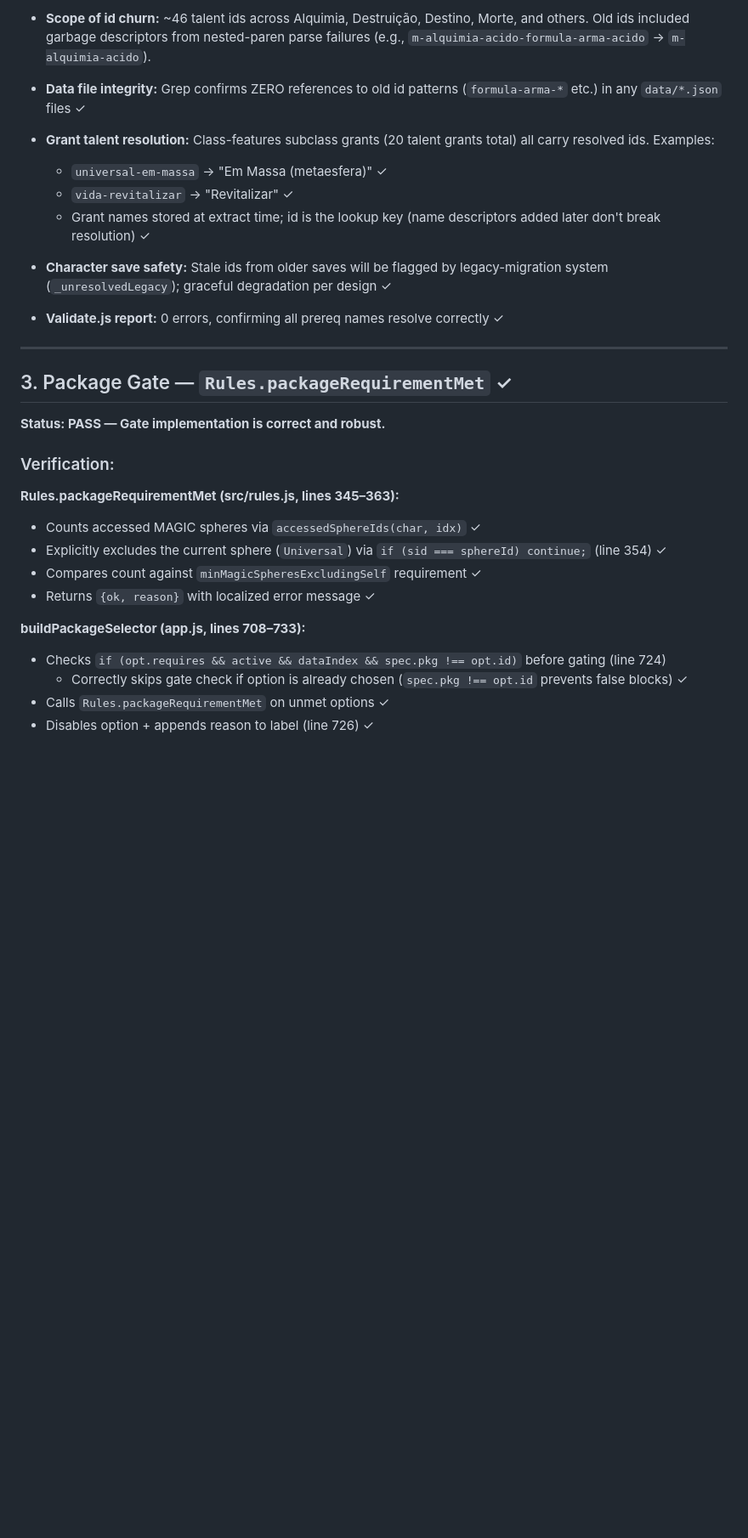
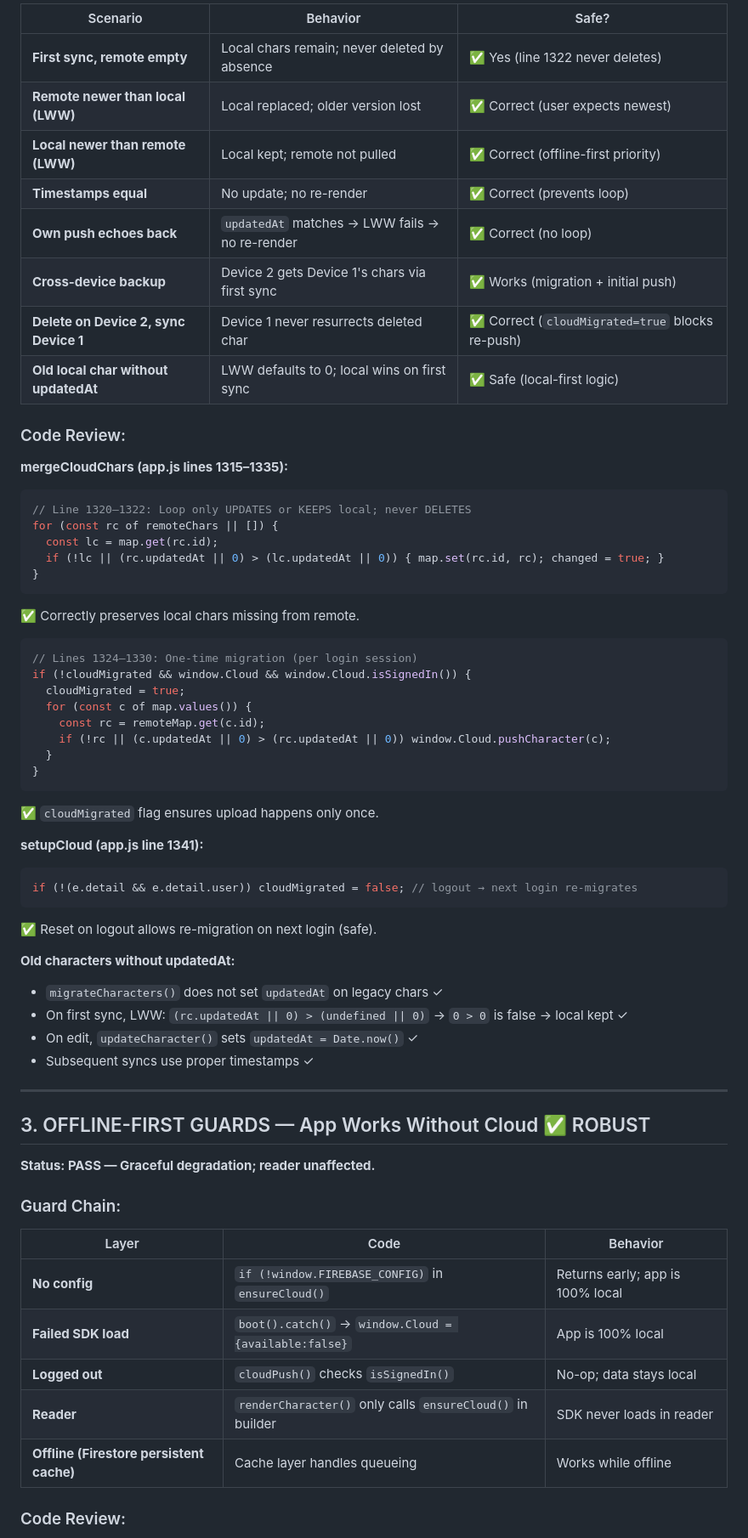
Before and after one commit to airheart666/EsferasDoPoder, a Markdown page: handoff/REVIEW-FEEDBACK.md, the part around one of its changes. Shown at 85% size. Rendered like a GitHub page; blank space fills up the shorter version.

````diff
--- a/handoff/REVIEW-FEEDBACK.md
+++ b/handoff/REVIEW-FEEDBACK.md
@@ -42,34 +59,66 @@ All high-value checks pass. The extractor correctly handles nested parentheses a
 
-- **Scope of id churn:** ~46 talent ids across Alquimia, Destruição, Destino, Morte, and others. Old ids included garbage descriptors from nested-paren parse failures (e.g., `m-alquimia-acido-formula-arma-acido` → `m-alquimia-acido`).
+| Scenario | Behavior | Safe? |
+|---|---|---|
+| **First sync, remote empty** | Local chars remain; never deleted by absence | ✅ Yes (line 1322 never deletes) |
+| **Remote newer than local (LWW)** | Local replaced; older version lost | ✅ Correct (user expects newest) |
+| **Local newer than remote (LWW)** | Local kept; remote not pulled | ✅ Correct (offline-first priority) |
+| **Timestamps equal** | No update; no re-render | ✅ Correct (prevents loop) |
+| **Own push echoes back** | `updatedAt` matches → LWW fails → no re-render | ✅ Correct (no loop) |
+| **Cross-device backup** | Device 2 gets Device 1's chars via first sync | ✅ Works (migration + initial push) |
+| **Delete on Device 2, sync Device 1** | Device 1 never resurrects deleted char | ✅ Correct (`cloudMigrated=true` blocks re-push) |
+| **Old local char without updatedAt** | LWW defaults to 0; local wins on first sync | ✅ Safe (local-first logic) |
 
-- **Data file integrity:** Grep confirms ZERO references to old id patterns (`formula-arma-*` etc.) in any `data/*.json` files ✓
+### Code Review:
 
-- **Grant talent resolution:** Class-features subclass grants (20 talent grants total) all carry resolved ids. Examples:
-  - `universal-em-massa` → "Em Massa (metaesfera)" ✓
-  - `vida-revitalizar` → "Revitalizar" ✓
-  - Grant names stored at extract time; id is the lookup key (name descriptors added later don't break resolution) ✓
+**mergeCloudChars (app.js lines 1315–1335):**
+```javascript
+// Line 1320–1322: Loop only UPDATES or KEEPS local; never DELETES
+for (const rc of remoteChars || []) {
+  const lc = map.get(rc.id);
+  if (!lc || (rc.updatedAt || 0) > (lc.updatedAt || 0)) { map.set(rc.id, rc); changed = true; }
+}
+```
+✅ Correctly preserves local chars missing from remote.
 
-- **Character save safety:** Stale ids from older saves will be flagged by legacy-migration system (`_unresolvedLegacy`); graceful degradation per design ✓
+```javascript
+// Lines 1324–1330: One-time migration (per login session)
+if (!cloudMigrated && window.Cloud && window.Cloud.isSignedIn()) {
+  cloudMigrated = true;
+  for (const c of map.values()) {
+    const rc = remoteMap.get(c.id);
+    if (!rc || (c.updatedAt || 0) > (rc.updatedAt || 0)) window.Cloud.pushCharacter(c);
+  }
+}
+```
+✅ `cloudMigrated` flag ensures upload happens only once.
 
-- **Validate.js report:** 0 errors, confirming all prereq names resolve correctly ✓
+**setupCloud (app.js line 1341):**
+```javascript
+if (!(e.detail && e.detail.user)) cloudMigrated = false; // logout → next login re-migrates
+```
+✅ Reset on logout allows re-migration on next login (safe).
+
+**Old characters without updatedAt:**
+- `migrateCharacters()` does not set `updatedAt` on legacy chars ✓
+- On first sync, LWW: `(rc.updatedAt || 0) > (undefined || 0)` → `0 > 0` is false → local kept ✓
+- On edit, `updateCharacter()` sets `updatedAt = Date.now()` ✓
+- Subsequent syncs use proper timestamps ✓
 
 ---
 
-## 3. Package Gate — `Rules.packageRequirementMet` ✓
+## 3. OFFLINE-FIRST GUARDS — App Works Without Cloud ✅ ROBUST
 
-**Status: PASS — Gate implementation is correct and robust.**
+**Status: PASS — Graceful degradation; reader unaffected.**
 
-### Verification:
+### Guard Chain:
 
-**Rules.packageRequirementMet (src/rules.js, lines 345–363):**
-- Counts accessed MAGIC spheres via `accessedSphereIds(char, idx)` ✓
-- Explicitly excludes the current sphere (`Universal`) via `if (sid === sphereId) continue;` (line 354) ✓
-- Compares count against `minMagicSpheresExcludingSelf` requirement ✓
-- Returns `{ok, reason}` with localized error message ✓
+| Layer | Code | Behavior |
+|---|---|---|
+| **No config** | `if (!window.FIREBASE_CONFIG)` in `ensureCloud()` | Returns early; app is 100% local |
+| **Failed SDK load** | `boot().catch()` → `window.Cloud = {available:false}` | App is 100% local |
+| **Logged out** | `cloudPush()` checks `isSignedIn()` | No-op; data stays local |
+| **Reader** | `renderCharacter()` only calls `ensureCloud()` in builder | SDK never loads in reader |
+| **Offline (Firestore persistent cache)** | Cache layer handles queueing | Works while offline |
 
-**buildPackageSelector (app.js, lines 708–733):**
-- Checks `if (opt.requires && active && dataIndex && spec.pkg !== opt.id)` before gating (line 724)
-  - Correctly skips gate check if option is already chosen (`spec.pkg !== opt.id` prevents false blocks) ✓
-- Calls `Rules.packageRequirementMet` on unmet options ✓
-- Disables option + appends reason to label (line 726) ✓
+### Code Review:
 
````
Also changed, not shown: other parts of handoff/REVIEW-FEEDBACK.md (+206 -82 lines).
